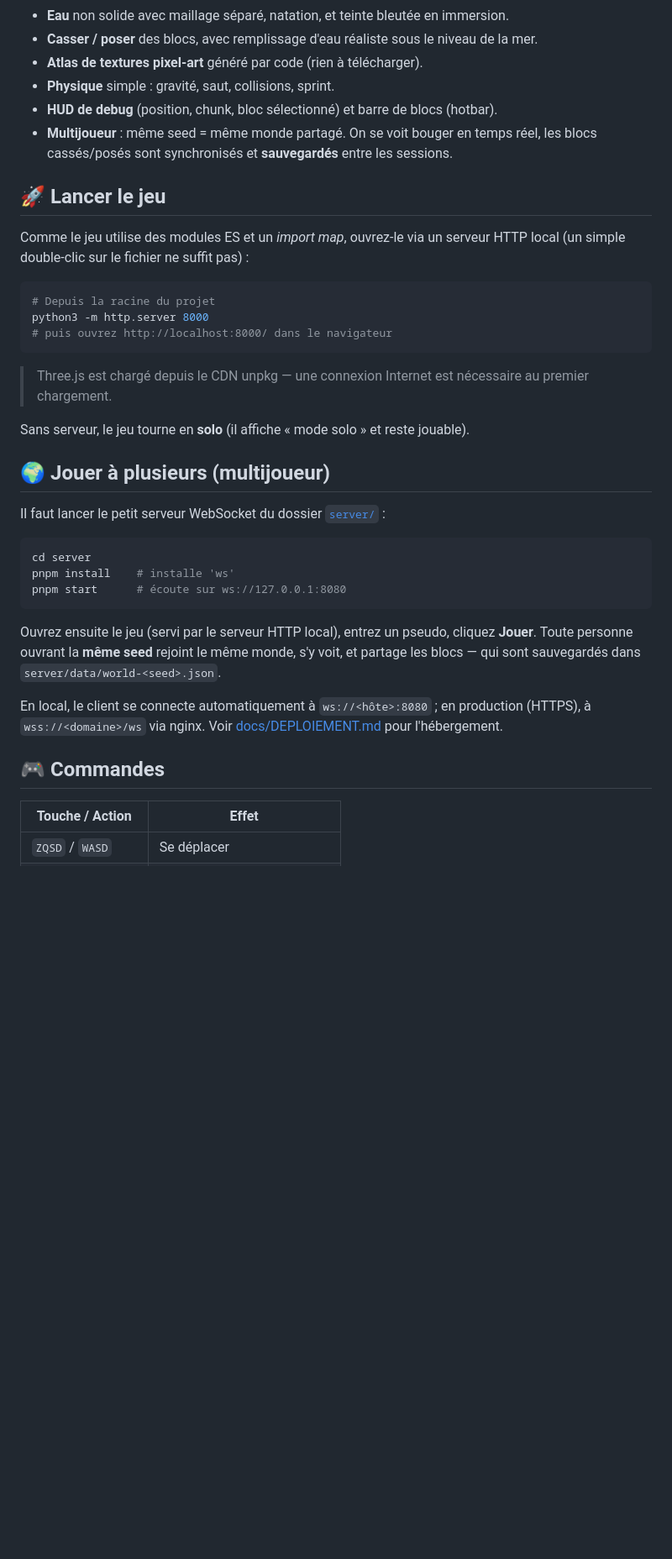
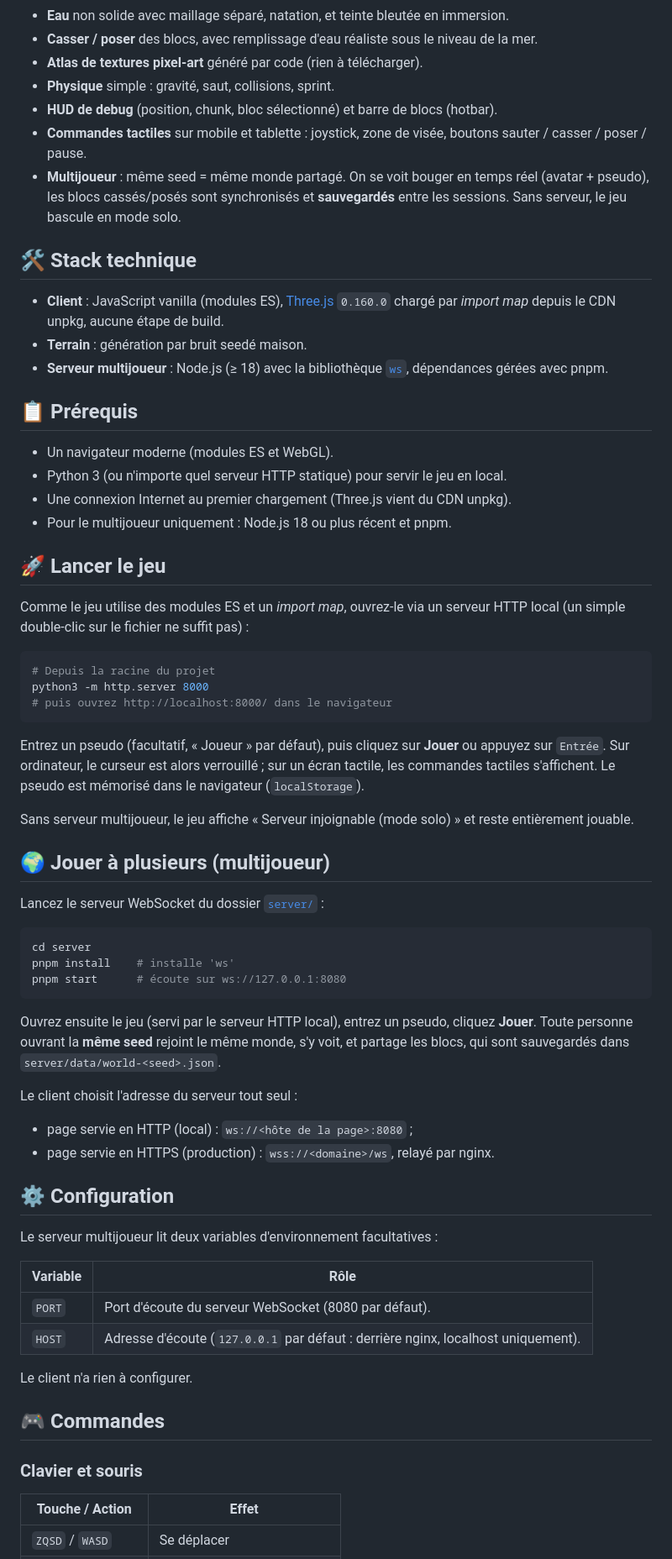
Before and after one commit to mawena/MawCraft, a Markdown page: README.md, the part around one of its changes. Shown at 84% size. Drawn GitHub-style; blank space fills up the shorter version.

Commit message:
docs(readme): README propre au projet

````diff
--- a/README.md
+++ b/README.md
@@ -16,8 +17,26 @@ compilation, aucune dépendance à installer.
 - **Atlas de textures pixel-art** généré par code (rien à télécharger).
 - **Physique** simple : gravité, saut, collisions, sprint.
 - **HUD de debug** (position, chunk, bloc sélectionné) et barre de blocs (hotbar).
-- **Multijoueur** : même seed = même monde partagé. On se voit bouger en temps réel,
-  les blocs cassés/posés sont synchronisés et **sauvegardés** entre les sessions.
+- **Commandes tactiles** sur mobile et tablette : joystick, zone de visée, boutons
+  sauter / casser / poser / pause.
+- **Multijoueur** : même seed = même monde partagé. On se voit bouger en temps réel
+  (avatar + pseudo), les blocs cassés/posés sont synchronisés et **sauvegardés** entre
+  les sessions. Sans serveur, le jeu bascule en mode solo.
+
+## 🛠 Stack technique
+
+- **Client** : JavaScript vanilla (modules ES), [Three.js](https://threejs.org/) `0.160.0`
+  chargé par _import map_ depuis le CDN unpkg, aucune étape de build.
+- **Terrain** : génération par bruit seedé maison.
+- **Serveur multijoueur** : Node.js (≥ 18) avec la bibliothèque [`ws`](https://github.com/websockets/ws),
+  dépendances gérées avec pnpm.
+
+## 📋 Prérequis
+
+- Un navigateur moderne (modules ES et WebGL).
+- Python 3 (ou n'importe quel serveur HTTP statique) pour servir le jeu en local.
+- Une connexion Internet au premier chargement (Three.js vient du CDN unpkg).
+- Pour le multijoueur uniquement : Node.js 18 ou plus récent et pnpm.
 
 ## 🚀 Lancer le jeu
 
@@ -30,14 +49,17 @@ python3 -m http.server 8000
 # puis ouvrez http://localhost:8000/ dans le navigateur
 ```
 
-> Three.js est chargé depuis le CDN unpkg — une connexion Internet est nécessaire
-> au premier chargement.
+Entrez un pseudo (facultatif, « Joueur » par défaut), puis cliquez sur **Jouer** ou
+appuyez sur `Entrée`. Sur ordinateur, le curseur est alors verrouillé ; sur un
+écran tactile, les commandes tactiles s'affichent. Le pseudo est mémorisé dans le
+navigateur (`localStorage`).
 
-Sans serveur, le jeu tourne en **solo** (il affiche « mode solo » et reste jouable).
+Sans serveur multijoueur, le jeu affiche « Serveur injoignable (mode solo) » et
+reste entièrement jouable.
 
 ## 🌍 Jouer à plusieurs (multijoueur)
 
-Il faut lancer le petit serveur WebSocket du dossier [`server/`](server/) :
+Lancez le serveur WebSocket du dossier [`server/`](server/) :
 
 ```bash
 cd server
@@ -47,13 +69,27 @@ pnpm start      # écoute sur ws://127.0.0.1:8080
 
 Ouvrez ensuite le jeu (servi par le serveur HTTP local), entrez un pseudo, cliquez
 **Jouer**. Toute personne ouvrant la **même seed** rejoint le même monde, s'y voit,
-et partage les blocs — qui sont sauvegardés dans `server/data/world-<seed>.json`.
+et partage les blocs, qui sont sauvegardés dans `server/data/world-<seed>.json`.
 
-En local, le client se connecte automatiquement à `ws://<hôte>:8080` ; en
-production (HTTPS), à `wss://<domaine>/ws` via nginx. Voir
-[docs/DEPLOIEMENT.md](docs/DEPLOIEMENT.md) pour l'hébergement.
+Le client choisit l'adresse du serveur tout seul :
+
+- page servie en HTTP (local) : `ws://<hôte de la page>:8080` ;
+- page servie en HTTPS (production) : `wss://<domaine>/ws`, relayé par nginx.
+
+## ⚙️ Configuration
+
+Le serveur multijoueur lit deux variables d'environnement facultatives :
+
+| Variable | Rôle |
+| -------- | ---- |
+| `PORT`   | Port d'écoute du serveur WebSocket (8080 par défaut). |
+| `HOST`   | Adresse d'écoute (`127.0.0.1` par défaut : derrière nginx, localhost uniquement). |
+
+Le client n'a rien à configurer.
 
 ## 🎮 Commandes
+
+### Clavier et souris
 
 | Touche / Action    | Effet                          |
 | ------------------ | ------------------------------ |
````
Also changed, not shown: other parts of README.md (+33 -14 lines).
